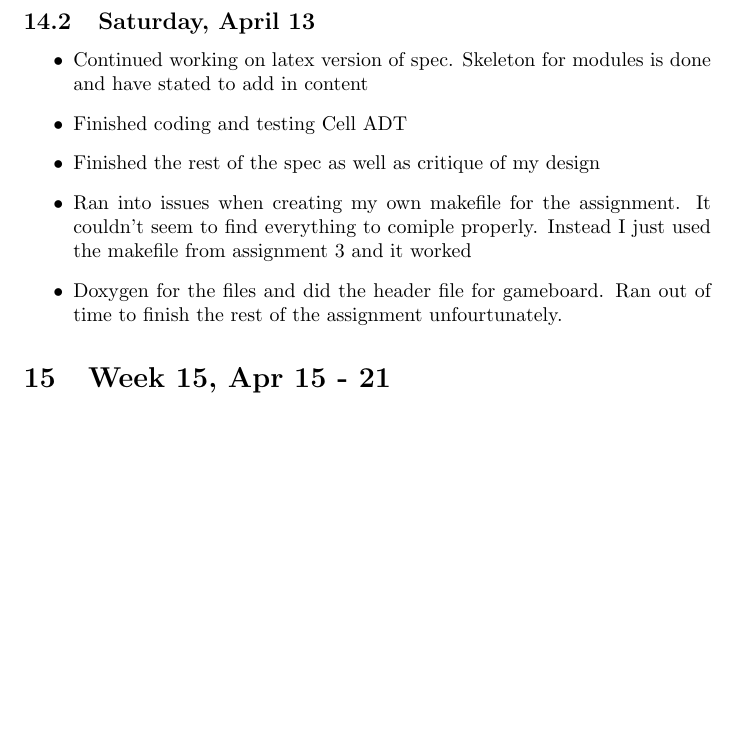
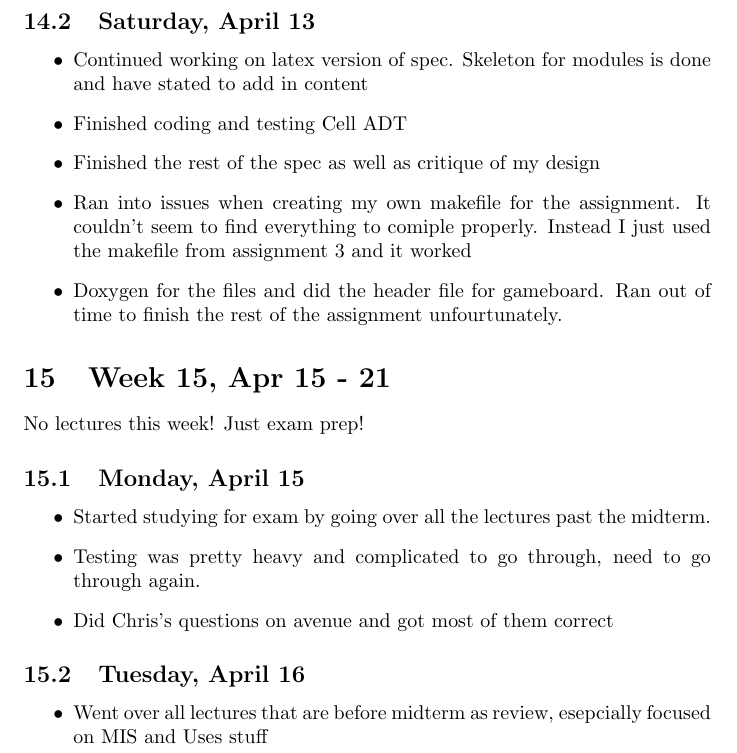
Before and after one commit to joshuaguinness/SE-2AA4-Assignments, a LaTeX document (LearningLog/log.tex): part of page 8 of 8, cut so that both start at the same text, the shorter picture padded with empty space. Compiled offline with pdfLaTeX.

Commit message:
Editing learning log

```diff
--- a/LearningLog/log.tex
+++ b/LearningLog/log.tex
@@ -242,4 +242,18 @@ The final lecture which was a review I found helpful in cementing certain concep
 
 \section{Week 15, Apr 15 - 21}
 
+No lectures this week! Just exam prep!
+
+\subsection{Monday, April 15}
+\begin{itemize}
+    \item Started studying for exam by going over all the lectures past the midterm.
+    \item Testing was pretty heavy and complicated to go through, need to go through again.
+    \item Did Chris's questions on avenue and got most of them correct
+\end{itemize}
+
+\subsection{Tuesday, April 16}
+\begin{itemize}
+    \item Went over all lectures that are before midterm as review, esepcially focused on MIS and Uses stuff
+\end{itemize}
+
 \end{document}
```
Also changed, not shown: LearningLog/log.pdf.
